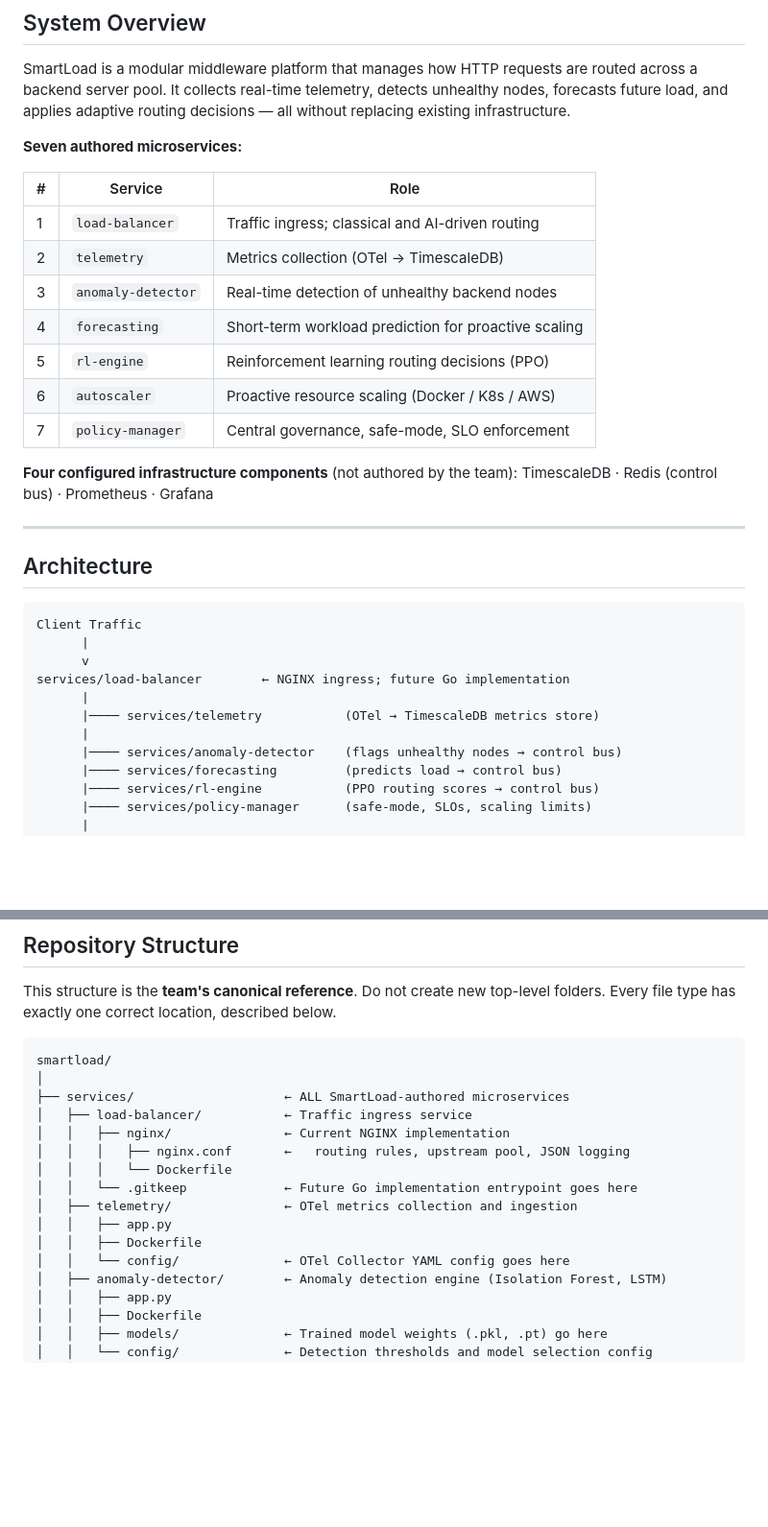
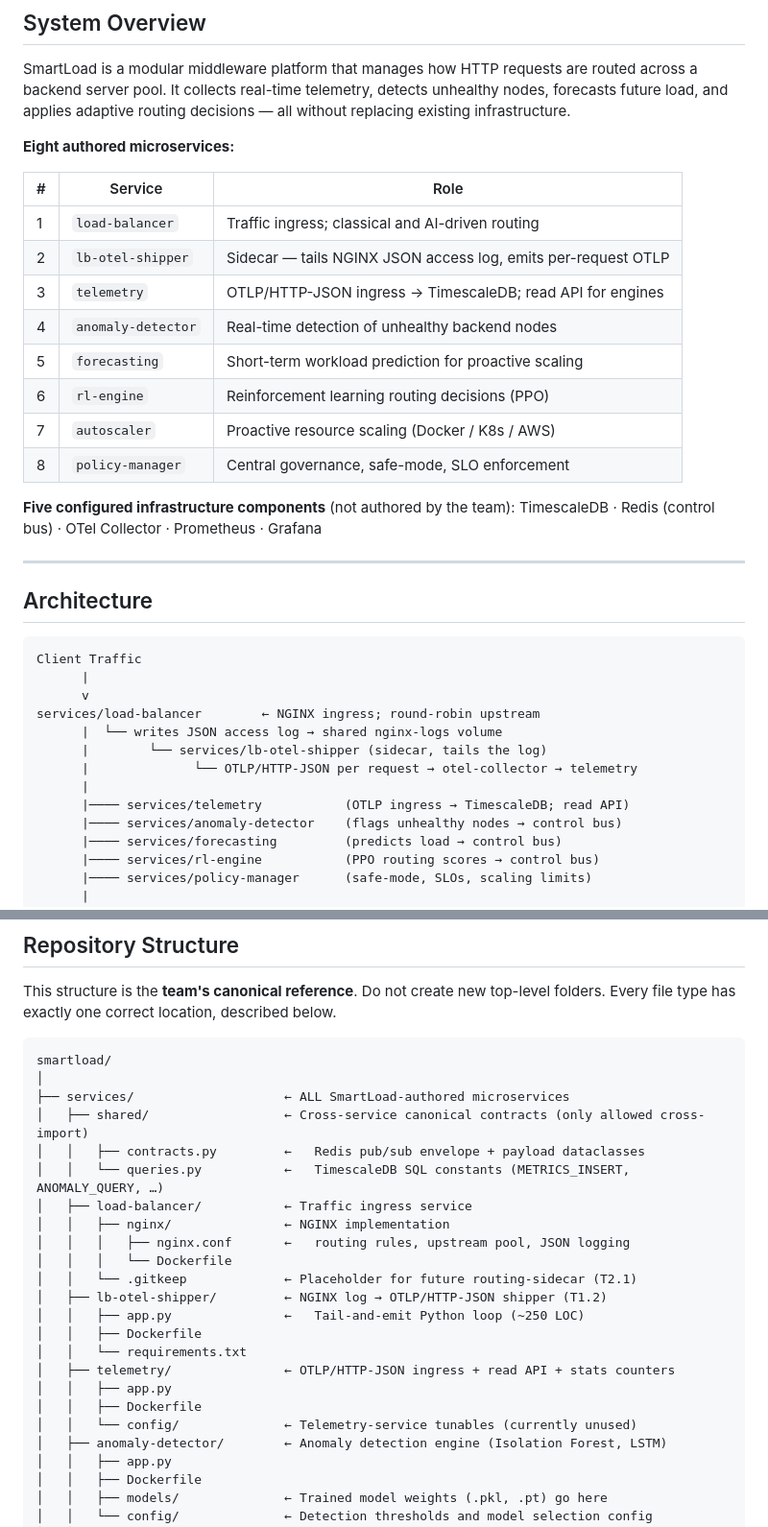
Before and after one commit to TasneemEltabakh/smartload, a Markdown page: README.md, 2 parts joined by grey strips. Shown at 96% size. Drawn GitHub-style; blank space fills up the shorter version.

Commit message:
docs(readme): document T1.1 telemetry endpoints + T1.2 shipper; remove phantom paths
Brings the README in sync with the wired stack. Most edits are factual
corrections — references to files / directories that don't exist on disk.

- 'Seven authored microservices' → 'Eight' (lb-otel-shipper added).
- 'Four configured infrastructure components' → 'Five' (OTel Collector
  was already in the infra table on the next page but missing from the
  headline count).
- Services Reference table: new row for lb-otel-shipper (no port —
  sidecar). load-balancer description includes the JSON access log.
- New Telemetry HTTP API table documenting the four endpoints shipped
  in T1.1 (POST /v1/metrics, GET /api/v1/metrics?service=&window=,
  GET /api/v1/stats, GET /health) — these weren't in README before.
- Directory tree:
  * Added services/shared/ (contracts.py, queries.py) — the only
    allowed cross-service import path per SOT §11.
  * Added services/lb-otel-shipper/.
  * docs/architecture.md, docs/api-design.md, docs/runbooks/ replaced
    with the single file that actually exists (SOURCE_OF_TRUTH.html).
  * Removed SDP/ row — directory does not exist on disk.
- Architecture ASCII: now shows the
  access-log → shipper → otel-collector → telemetry chain.
- CI/CD table: added unit-tests job; build-services count 6 → 7;
  compose-test description expanded to mention the integration suites.
- Academic Context section: points readers at SOURCE_OF_TRUTH.html
  instead of the non-existent SDP/ directory.

```diff
--- a/README.md
+++ b/README.md
@@ -11,20 +11,21 @@ SmartLoad sits between client traffic and backend services, combining classical
 
 SmartLoad is a modular middleware platform that manages how HTTP requests are routed across a backend server pool. It collects real-time telemetry, detects unhealthy nodes, forecasts future load, and applies adaptive routing decisions — all without replacing existing infrastructure.
 
-**Seven authored microservices:**
+**Eight authored microservices:**
 
 | # | Service | Role |
 |---|---------|------|
 | 1 | `load-balancer` | Traffic ingress; classical and AI-driven routing |
-| 2 | `telemetry` | Metrics collection (OTel → TimescaleDB) |
-| 3 | `anomaly-detector` | Real-time detection of unhealthy backend nodes |
-| 4 | `forecasting` | Short-term workload prediction for proactive scaling |
-| 5 | `rl-engine` | Reinforcement learning routing decisions (PPO) |
-| 6 | `autoscaler` | Proactive resource scaling (Docker / K8s / AWS) |
-| 7 | `policy-manager` | Central governance, safe-mode, SLO enforcement |
+| 2 | `lb-otel-shipper` | Sidecar — tails NGINX JSON access log, emits per-request OTLP |
+| 3 | `telemetry` | OTLP/HTTP-JSON ingress → TimescaleDB; read API for engines |
+| 4 | `anomaly-detector` | Real-time detection of unhealthy backend nodes |
+| 5 | `forecasting` | Short-term workload prediction for proactive scaling |
+| 6 | `rl-engine` | Reinforcement learning routing decisions (PPO) |
+| 7 | `autoscaler` | Proactive resource scaling (Docker / K8s / AWS) |
+| 8 | `policy-manager` | Central governance, safe-mode, SLO enforcement |
 
-**Four configured infrastructure components** (not authored by the team):
-TimescaleDB · Redis (control bus) · Prometheus · Grafana
+**Five configured infrastructure components** (not authored by the team):
+TimescaleDB · Redis (control bus) · OTel Collector · Prometheus · Grafana
 
 ---
 
@@ -34,10 +35,12 @@ TimescaleDB · Redis (control bus) · Prometheus · Grafana
 Client Traffic
       |
       v
-services/load-balancer        ← NGINX ingress; future Go implementation
+services/load-balancer        ← NGINX ingress; round-robin upstream
+      |  └── writes JSON access log → shared nginx-logs volume
+      |        └── services/lb-otel-shipper (sidecar, tails the log)
+      |              └── OTLP/HTTP-JSON per request → otel-collector → telemetry
       |
-      |──── services/telemetry           (OTel → TimescaleDB metrics store)
-      |
+      |──── services/telemetry           (OTLP ingress → TimescaleDB; read API)
       |──── services/anomaly-detector    (flags unhealthy nodes → control bus)
       |──── services/forecasting         (predicts load → control bus)
       |──── services/rl-engine           (PPO routing scores → control bus)
@@ -66,15 +69,22 @@ Every file type has exactly one correct location, described below.
 smartload/
 │
 ├── services/                    ← ALL SmartLoad-authored microservices
+│   ├── shared/                  ← Cross-service canonical contracts (only allowed cross-import)
+│   │   ├── contracts.py         ←   Redis pub/sub envelope + payload dataclasses
+│   │   └── queries.py           ←   TimescaleDB SQL constants (METRICS_INSERT, ANOMALY_QUERY, …)
 │   ├── load-balancer/           ← Traffic ingress service
-│   │   ├── nginx/               ← Current NGINX implementation
+│   │   ├── nginx/               ← NGINX implementation
 │   │   │   ├── nginx.conf       ←   routing rules, upstream pool, JSON logging
 │   │   │   └── Dockerfile
-│   │   └── .gitkeep             ← Future Go implementation entrypoint goes here
-│   ├── telemetry/               ← OTel metrics collection and ingestion
+│   │   └── .gitkeep             ← Placeholder for future routing-sidecar (T2.1)
+│   ├── lb-otel-shipper/         ← NGINX log → OTLP/HTTP-JSON shipper (T1.2)
+│   │   ├── app.py               ←   Tail-and-emit Python loop (~250 LOC)
+│   │   ├── Dockerfile
+│   │   └── requirements.txt
+│   ├── telemetry/               ← OTLP/HTTP-JSON ingress + read API + stats counters
 │   │   ├── app.py
 │   │   ├── Dockerfile
-│   │   └── config/              ← OTel Collector YAML config goes here
+│   │   └── config/              ← Telemetry-service tunables (currently unused)
 │   ├── anomaly-detector/        ← Anomaly detection engine (Isolation Forest, LSTM)
 │   │   ├── app.py
 │   │   ├── Dockerfile
```
Also changed, not shown: other parts of README.md (+17 -10 lines).
